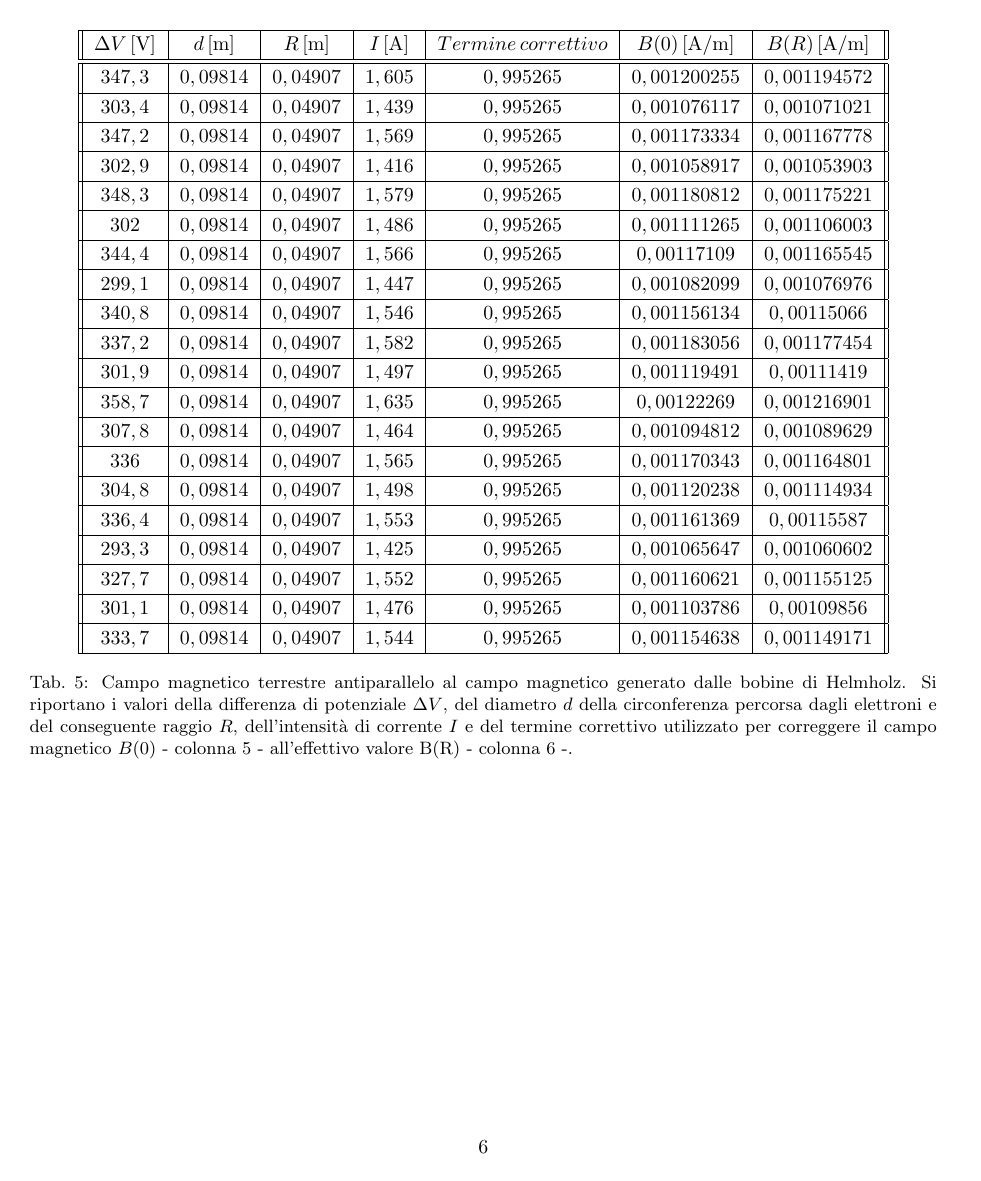
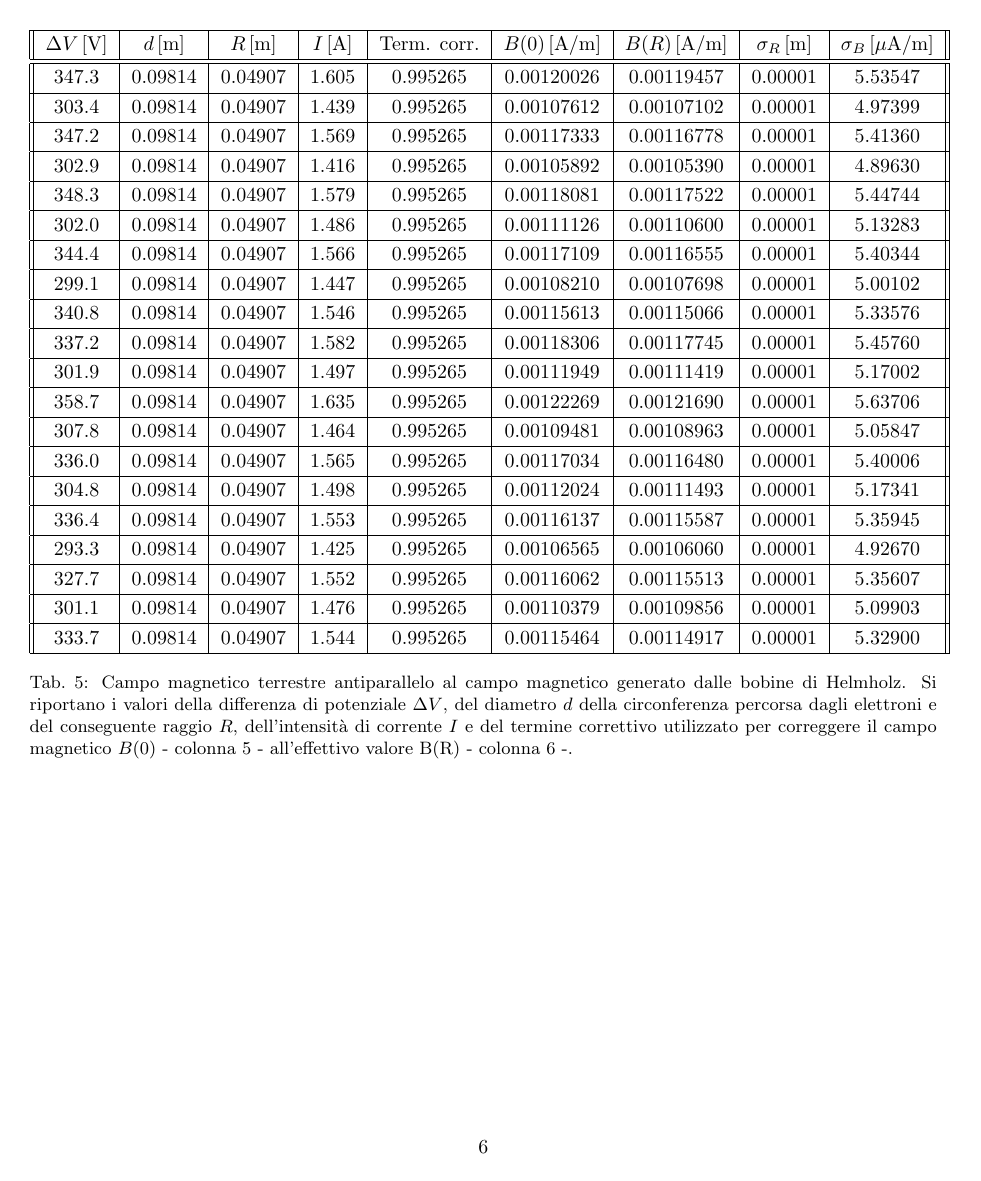
Before and after one commit to LeonardoCerasi/oefm, a LaTeX document (3/giulia.tex): page 6 of 8. The pictures show the PDF file 3/giulia.pdf that the author committed with the source.

Commit message:
3 - Added error columns to appendix tables

```diff
--- a/3/giulia.tex
+++ b/3/giulia.tex
@@ -216,20 +216,10 @@
     \begin{table}[H]
         \centering
 
-    \begin{tabular}{||c|c|c|c|c|c|c||}
+    \begin{tabular}{||c|c|c|c|c|c|c|c|c||}
         \hline
-        $\Delta V\, [\text{V}] $ & $d\, [\text{m}] $ & $R\, [\text{m}] $ & $I\, [\text{A}] $ & $Termine \, correttivo $ & $B(0)\, [\text{A/m}] $ & $B(R)\, [\text{A/m}] $\\
+        $\Delta V\, [\text{V}] $ & $d\, [\text{m}] $ & $R\, [\text{m}] $ & $I\, [\text{A}] $ & $\text{Term. corr.}$ & $B(0)\, [\text{A/m}] $ & $B(R)\, [\text{A/m}] $ & $ \sigma_R \, [\text{m}] $ & $ \sigma_B \, [\mu\text{A/m}] $ \\
         \hline\hline
 
 
 
-        $334,4$ & $0,09542$ & $0,04771 $ & $1,667$ & $0,99567 $ & $0,00124662 $ & $0,001241223$ \\\hline
-        $275,0$ & $0,09542$ & $0,04771 $ & $1,545$ & $0,99567 $ & $0,001155386$ & $0,001150383$ \\\hline
-        $297,8$ & $0,09814$ & $0,04907 $ & $1,497$ & $0,995265$ & $0,001119491$ & $0,00111419 $ \\\hline
-        $321,5$ & $0,09814$ & $0,04907 $ & $1,597$ & $0,995265$ & $0,001194273$ & $0,001188618$ \\\hline
-        $300,6$ & $0,09542$ & $0,04771 $ & $1,518$ & $0,99567 $ & $0,001135195$ & $0,001130279$ \\\hline
-        $258,3$ & $0,09814$ & $0,04907 $ & $1,393$ & $0,995265$ & $0,001041717$ & $0,001036785$ \\\hline
-        $298  $ & $0,09814$ & $0,04907 $ & $1,545$ & $0,995265$ & $0,001155386$ & $0,001149915$ \\\hline
-        $330,5$ & $0,09814$ & $0,04907 $ & $1,628$ & $0,995265$ & $0,001217455$ & $0,001211691$ \\\hline
-        $386,6$ & $0,09814$ & $0,04907 $ & $1,739$ & $0,995265$ & $0,001300464$ & $0,001294306$ \\\hline
-        $353,6$ & $0,09814$ & $0,04907 $ & $1,689$ & $0,995265$ & $0,001263073$ & $0,001257092$ \\\hline
@@ -240,6 +226,3 @@
-        $302,2$ & $0,09814$ & $0,04907 $ & $1,575$ & $0,99486 $ & $0,001177821$ & $0,001171767$ \\\hline
-        $326,5$ & $0,09814$ & $0,04907 $ & $1,637$ & $0,995265$ & $0,001224186$ & $0,001218389$ \\\hline
-        $344  $ & $0,09814$ & $0,04907 $ & $1,721$ & $0,995265$ & $0,001287003$ & $0,001280909$ \\\hline
-        $358,4$ & $0,09814$ & $0,04907 $ & $1,779$ & $0,995265$ & $0,001330377$ & $0,001324077$ \\\hline
-        $342,7$ & $0,09814$ & $0,04907 $ & $1,676$ & $0,995265$ & $0,001253351$ & $0,001247416$ \\\hline
-        $314  $ & $0,09814$ & $0,04907 $ & $1,617$ & $0,995265$ & $0,001209229$ & $0,001203504$ \\\hline
+        $334.4$ & $0.09542$ & $0.047710$ & $1.667$ & $0.995670$ & $0.001246620$ & $0.001241223$ & $0.00001$ & $5.74547$ \\\hline
+        $275.0$ & $0.09542$ & $0.047710$ & $1.545$ & $0.995670$ & $0.001155386$ & $0.001150383$ & $0.00001$ & $5.33238$ \\\hline
+        $297.8$ & $0.09814$ & $0.049070$ & $1.497$ & $0.995265$ & $0.001119491$ & $0.001114190$ & $0.00001$ & $5.17002$ \\\hline
@@ -253,6 +253,5 @@
 \begin{table}
     \centering
 
-\begin{tabular}{||c|c|c|c|c|c|c||}
+\begin{tabular}{||c|c|c|c|c|c|c|c|c||}
     \hline
-    $\Delta V\, [\text{V}] $ & $d\, [\text{m}] $ & $R\, [\text{m}] $ & $I\, [\text{A}] $ & $Termine \, correttivo $ & $B(0)\, [\text{A/m}] $ & $B(R)\, [\text{A/m}] $\\
@@ -266 +262,0 @@
-    $327  $ & $0,09814$ & $0,04907$ & $1,566$ & $0,995265$ & $0,00117109 $ & $0,001165545$ \\\hline
@@ -277 +262,0 @@
-    $299,3$ & $0,09814$ & $0,04907$ & $1,544$ & $0,995265$ & $0,001154638$ & $0,001149171$ \\\hline
@@ -290,33 +290,33 @@
 \begin{table}
     \centering
 
-\begin{tabular}{||c|c|c|c|c|c|c||}
+\begin{tabular}{||c|c|c|c|c|c|c|c|c||}
     \hline
-    $\Delta V\, [\text{V}] $ & $d\, [\text{m}] $ & $R\, [\text{m}] $ & $I\, [\text{A}] $ & $Termine \, correttivo $ & $B(0)\, [\text{A/m}] $ & $B(R)\, [\text{A/m}] $\\
+    $\Delta V\, [\text{V}] $ & $d\, [\text{m}] $ & $R\, [\text{m}] $ & $I\, [\text{A}] $ & $\text{Term. corr.}$ & $B(0)\, [\text{A/m}] $ & $B(R)\, [\text{A/m}] $ & $ \sigma_R \, [\text{m}] $ & $ \sigma_B \, [\mu\text{A/m}] $ \\
     \hline\hline
 
 
 
-    $347,3$ & $0,09814$ & $0,04907$ & $1,605$ & $0,995265$ & $0,001200255$ & $0,001194572$ \\\hline
-    $303,4$ & $0,09814$ & $0,04907$ & $1,439$ & $0,995265$ & $0,001076117$ & $0,001071021$ \\\hline
-    $347,2$ & $0,09814$ & $0,04907$ & $1,569$ & $0,995265$ & $0,001173334$ & $0,001167778$ \\\hline
-    $302,9$ & $0,09814$ & $0,04907$ & $1,416$ & $0,995265$ & $0,001058917$ & $0,001053903$ \\\hline
-    $348,3$ & $0,09814$ & $0,04907$ & $1,579$ & $0,995265$ & $0,001180812$ & $0,001175221$ \\\hline
-    $302  $ & $0,09814$ & $0,04907$ & $1,486$ & $0,995265$ & $0,001111265$ & $0,001106003$ \\\hline
-    $344,4$ & $0,09814$ & $0,04907$ & $1,566$ & $0,995265$ & $0,00117109 $ & $0,001165545$ \\\hline
-    $299,1$ & $0,09814$ & $0,04907$ & $1,447$ & $0,995265$ & $0,001082099$ & $0,001076976$ \\\hline
-    $340,8$ & $0,09814$ & $0,04907$ & $1,546$ & $0,995265$ & $0,001156134$ & $0,00115066 $ \\\hline
-    $337,2$ & $0,09814$ & $0,04907$ & $1,582$ & $0,995265$ & $0,001183056$ & $0,001177454$ \\\hline
-    $301,9$ & $0,09814$ & $0,04907$ & $1,497$ & $0,995265$ & $0,001119491$ & $0,00111419 $ \\\hline
-    $358,7$ & $0,09814$ & $0,04907$ & $1,635$ & $0,995265$ & $0,00122269 $ & $0,001216901$ \\\hline
-    $307,8$ & $0,09814$ & $0,04907$ & $1,464$ & $0,995265$ & $0,001094812$ & $0,001089629$ \\\hline
-    $336  $ & $0,09814$ & $0,04907$ & $1,565$ & $0,995265$ & $0,001170343$ & $0,001164801$ \\\hline
-    $304,8$ & $0,09814$ & $0,04907$ & $1,498$ & $0,995265$ & $0,001120238$ & $0,001114934$ \\\hline
-    $336,4$ & $0,09814$ & $0,04907$ & $1,553$ & $0,995265$ & $0,001161369$ & $0,00115587 $ \\\hline
-    $293,3$ & $0,09814$ & $0,04907$ & $1,425$ & $0,995265$ & $0,001065647$ & $0,001060602$ \\\hline
-    $327,7$ & $0,09814$ & $0,04907$ & $1,552$ & $0,995265$ & $0,001160621$ & $0,001155125$ \\\hline
-    $301,1$ & $0,09814$ & $0,04907$ & $1,476$ & $0,995265$ & $0,001103786$ & $0,00109856 $ \\\hline
-    $333,7$ & $0,09814$ & $0,04907$ & $1,544$ & $0,995265$ & $0,001154638$ & $0,001149171$ \\\hline
+    $347.3$ & $0.09814$ & $0.04907$ & $1.605$ & $0.995265$ & $0.00120026$ & $0.00119457$ & $0.00001$ & $5.53547$ \\\hline
+    $303.4$ & $0.09814$ & $0.04907$ & $1.439$ & $0.995265$ & $0.00107612$ & $0.00107102$ & $0.00001$ & $4.97399$ \\\hline
+    $347.2$ & $0.09814$ & $0.04907$ & $1.569$ & $0.995265$ & $0.00117333$ & $0.00116778$ & $0.00001$ & $5.41360$ \\\hline
+    $302.9$ & $0.09814$ & $0.04907$ & $1.416$ & $0.995265$ & $0.00105892$ & $0.00105390$ & $0.00001$ & $4.89630$ \\\hline
+    $348.3$ & $0.09814$ & $0.04907$ & $1.579$ & $0.995265$ & $0.00118081$ & $0.00117522$ & $0.00001$ & $5.44744$ \\\hline
+    $302.0$ & $0.09814$ & $0.04907$ & $1.486$ & $0.995265$ & $0.00111126$ & $0.00110600$ & $0.00001$ & $5.13283$ \\\hline
+    $344.4$ & $0.09814$ & $0.04907$ & $1.566$ & $0.995265$ & $0.00117109$ & $0.00116555$ & $0.00001$ & $5.40344$ \\\hline
+    $299.1$ & $0.09814$ & $0.04907$ & $1.447$ & $0.995265$ & $0.00108210$ & $0.00107698$ & $0.00001$ & $5.00102$ \\\hline
+    $340.8$ & $0.09814$ & $0.04907$ & $1.546$ & $0.995265$ & $0.00115613$ & $0.00115066$ & $0.00001$ & $5.33576$ \\\hline
+    $337.2$ & $0.09814$ & $0.04907$ & $1.582$ & $0.995265$ & $0.00118306$ & $0.00117745$ & $0.00001$ & $5.45760$ \\\hline
+    $301.9$ & $0.09814$ & $0.04907$ & $1.497$ & $0.995265$ & $0.00111949$ & $0.00111419$ & $0.00001$ & $5.17002$ \\\hline
+    $358.7$ & $0.09814$ & $0.04907$ & $1.635$ & $0.995265$ & $0.00122269$ & $0.00121690$ & $0.00001$ & $5.63706$ \\\hline
+    $307.8$ & $0.09814$ & $0.04907$ & $1.464$ & $0.995265$ & $0.00109481$ & $0.00108963$ & $0.00001$ & $5.05847$ \\\hline
+    $336.0$ & $0.09814$ & $0.04907$ & $1.565$ & $0.995265$ & $0.00117034$ & $0.00116480$ & $0.00001$ & $5.40006$ \\\hline
+    $304.8$ & $0.09814$ & $0.04907$ & $1.498$ & $0.995265$ & $0.00112024$ & $0.00111493$ & $0.00001$ & $5.17341$ \\\hline
+    $336.4$ & $0.09814$ & $0.04907$ & $1.553$ & $0.995265$ & $0.00116137$ & $0.00115587$ & $0.00001$ & $5.35945$ \\\hline
+    $293.3$ & $0.09814$ & $0.04907$ & $1.425$ & $0.995265$ & $0.00106565$ & $0.00106060$ & $0.00001$ & $4.92670$ \\\hline
+    $327.7$ & $0.09814$ & $0.04907$ & $1.552$ & $0.995265$ & $0.00116062$ & $0.00115513$ & $0.00001$ & $5.35607$ \\\hline
+    $301.1$ & $0.09814$ & $0.04907$ & $1.476$ & $0.995265$ & $0.00110379$ & $0.00109856$ & $0.00001$ & $5.09903$ \\\hline
+    $333.7$ & $0.09814$ & $0.04907$ & $1.544$ & $0.995265$ & $0.00115464$ & $0.00114917$ & $0.00001$ & $5.32900$ \\\hline
 
 \end{tabular}
     \caption{Campo magnetico terrestre antiparallelo al campo magnetico generato dalle bobine di Helmholz. Si riportano i valori della differenza di potenziale $\Delta V$, del diametro $ d $ della circonferenza percorsa dagli elettroni e del conseguente raggio $ R $, dell'intensità di corrente $ I $ e del termine correttivo utilizzato per correggere il campo magnetico $B(0)$ - colonna 5 - all'effettivo valore B(R) - colonna 6 -.}
```
Also changed, not shown: 3/giulia.pdf, 3/giulia.tex (92 more changed lines).
